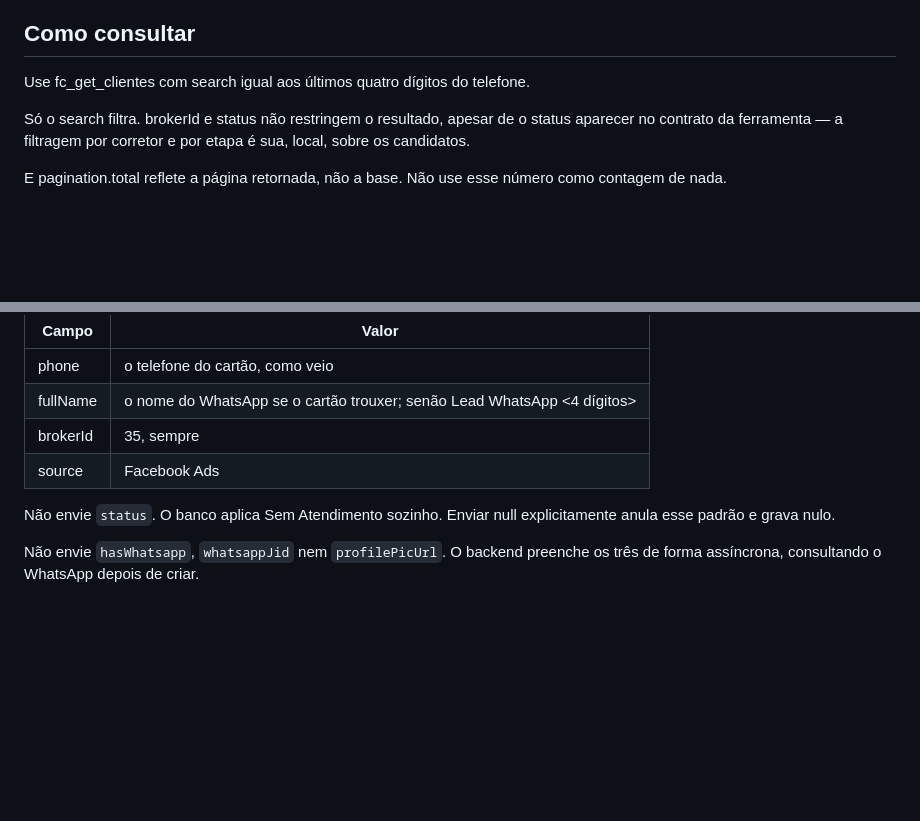
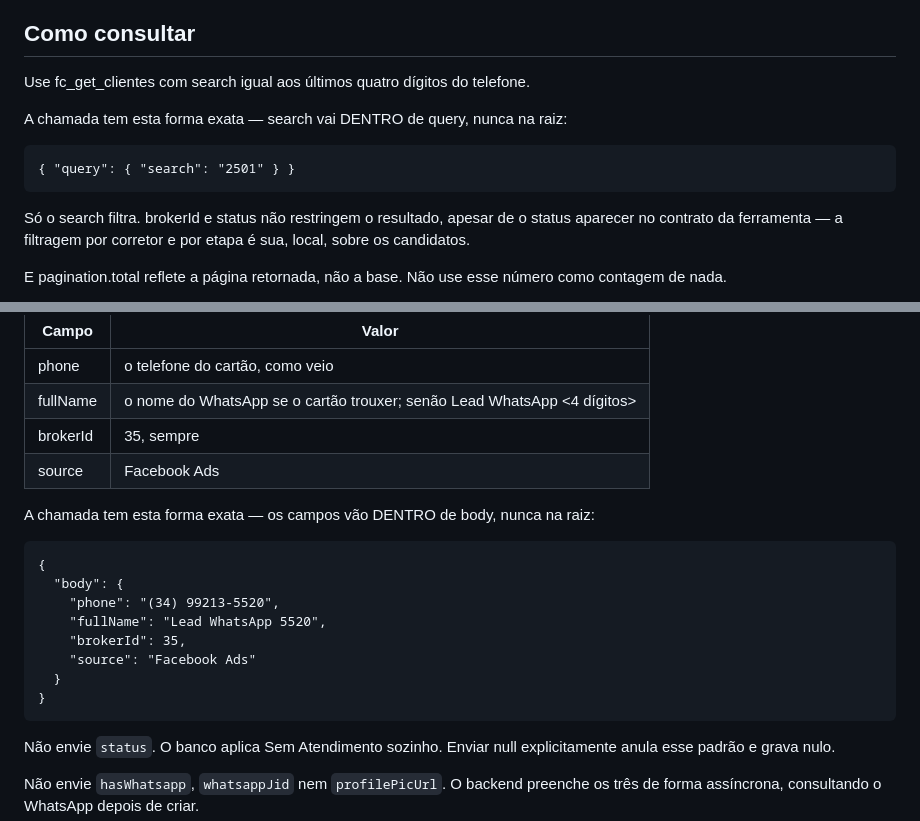
Before and after one commit to renatinhosfaria/hermes, a Markdown page: profiles/cadastro/SOUL.md, 2 parts joined by grey strips. GitHub-like rendering; blank space fills up the shorter version.

Commit message:
Document MCP query and body envelopes

```diff
--- a/profiles/cadastro/SOUL.md
+++ b/profiles/cadastro/SOUL.md
@@ -75,6 +75,10 @@ intocados: você nunca altera nem reativa registro existente.
 
 Use fc_get_clientes com search igual aos últimos quatro dígitos do telefone.
 
+A chamada tem esta forma exata — search vai DENTRO de query, nunca na raiz:
+
+    { "query": { "search": "2501" } }
+
 Só o search filtra. brokerId e status não restringem o resultado, apesar
 de o status aparecer no contrato da ferramenta — a filtragem por corretor e por
 etapa é sua, local, sobre os candidatos.
@@ -116,6 +120,17 @@ Use fc_post_clientes com exatamente estes campos:
 | fullName | o nome do WhatsApp se o cartão trouxer; senão Lead WhatsApp <4 dígitos> |
 | brokerId | 35, sempre |
 | source | Facebook Ads |
+
+A chamada tem esta forma exata — os campos vão DENTRO de body, nunca na raiz:
+
+    {
+      "body": {
+        "phone": "(34) 99213-5520",
+        "fullName": "Lead WhatsApp 5520",
+        "brokerId": 35,
+        "source": "Facebook Ads"
+      }
+    }
 
 Não envie `status`. O banco aplica Sem Atendimento sozinho. Enviar null
 explicitamente anula esse padrão e grava nulo.
```
